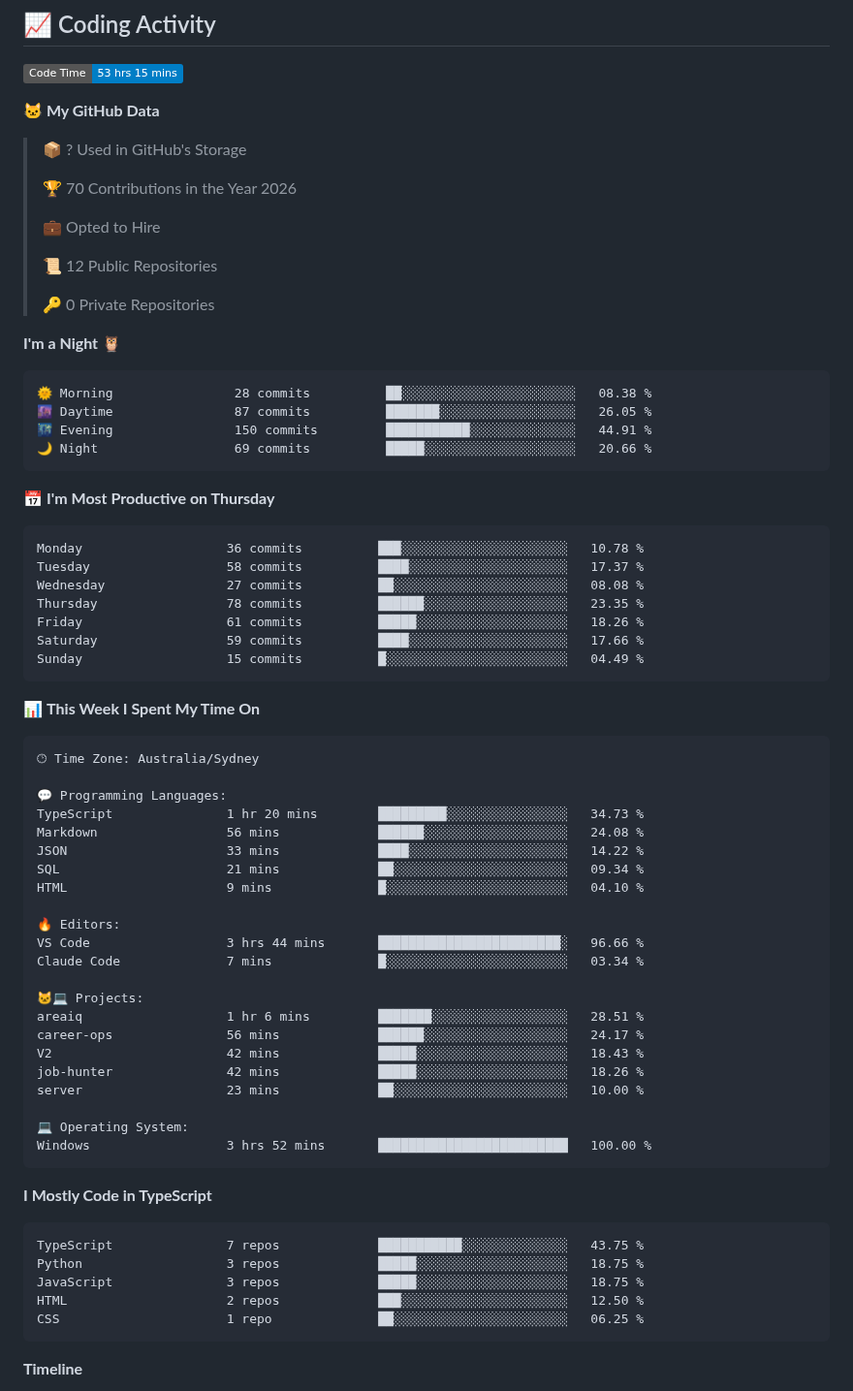
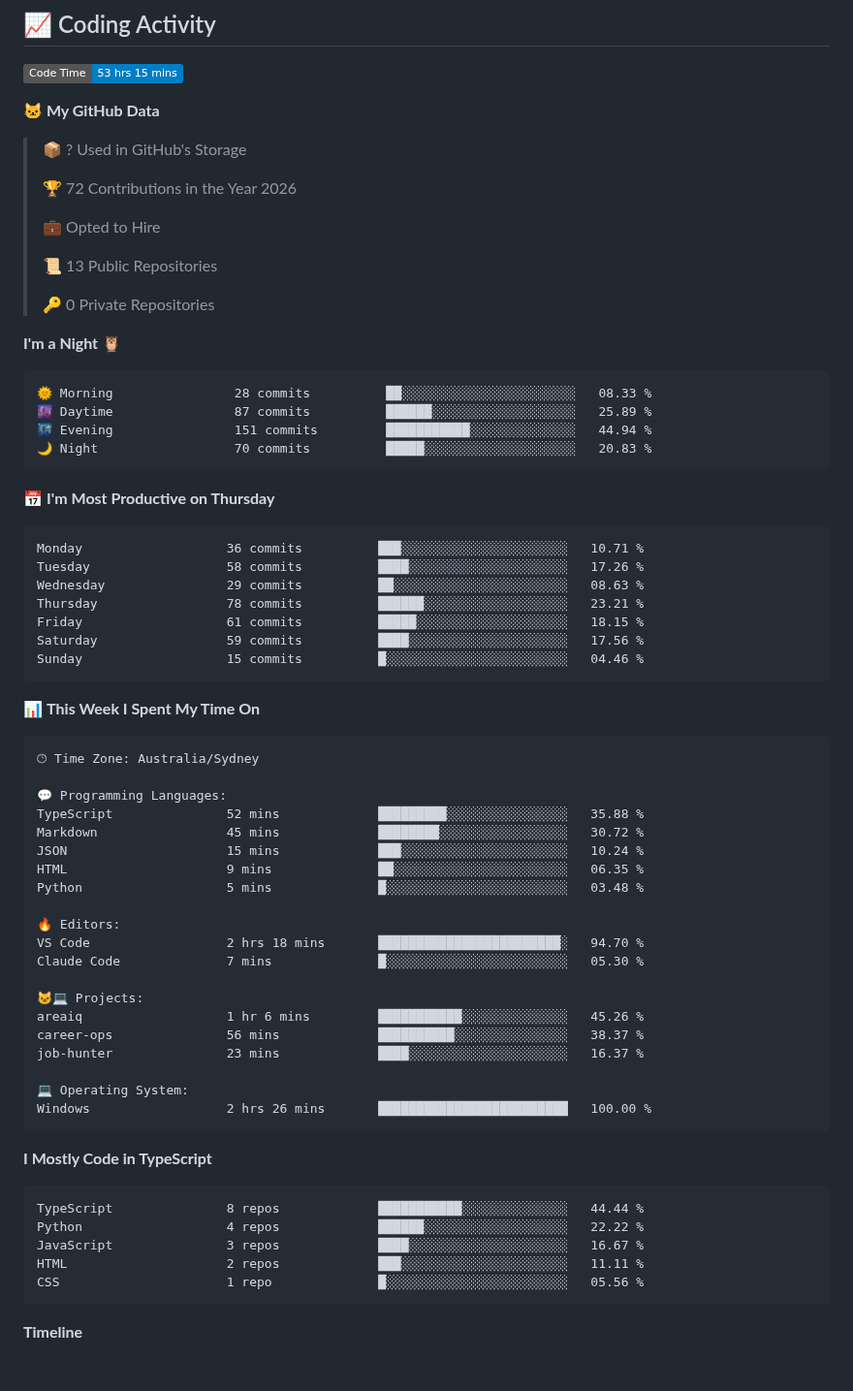
Before and after one commit to SIDDHANTH-THAKURI/SIDDHANTH-THAKURI, a Markdown page: README.md, the part around one of its changes. Shown at 97% size. GitHub-like rendering; badges without logos; blank space fills up the shorter version.

Commit message:
Updated WakaTime stats

````diff
--- a/README.md
+++ b/README.md
@@ -170,32 +170,32 @@ open_to:    Developer, ML Engineer, Full-Stack roles in Australia
 
 > 📦 ? Used in GitHub's Storage
  >
-> 🏆 70 Contributions in the Year 2026
+> 🏆 72 Contributions in the Year 2026
  >
 > 💼 Opted to Hire
  >
-> 📜 12 Public Repositories
+> 📜 13 Public Repositories
  >
 > 🔑 0 Private Repositories
  >
 **I'm a Night 🦉**
 
 ```text
-🌞 Morning                28 commits          ██░░░░░░░░░░░░░░░░░░░░░░░   08.38 %
-🌆 Daytime                87 commits          ███████░░░░░░░░░░░░░░░░░░   26.05 %
-🌃 Evening                150 commits         ███████████░░░░░░░░░░░░░░   44.91 %
-🌙 Night                  69 commits          █████░░░░░░░░░░░░░░░░░░░░   20.66 %
+🌞 Morning                28 commits          ██░░░░░░░░░░░░░░░░░░░░░░░   08.33 %
+🌆 Daytime                87 commits          ██████░░░░░░░░░░░░░░░░░░░   25.89 %
+🌃 Evening                151 commits         ███████████░░░░░░░░░░░░░░   44.94 %
+🌙 Night                  70 commits          █████░░░░░░░░░░░░░░░░░░░░   20.83 %
 ```
 📅 **I'm Most Productive on Thursday**
 
 ```text
-Monday                   36 commits          ███░░░░░░░░░░░░░░░░░░░░░░   10.78 %
-Tuesday                  58 commits          ████░░░░░░░░░░░░░░░░░░░░░   17.37 %
-Wednesday                27 commits          ██░░░░░░░░░░░░░░░░░░░░░░░   08.08 %
-Thursday                 78 commits          ██████░░░░░░░░░░░░░░░░░░░   23.35 %
-Friday                   61 commits          █████░░░░░░░░░░░░░░░░░░░░   18.26 %
-Saturday                 59 commits          ████░░░░░░░░░░░░░░░░░░░░░   17.66 %
-Sunday                   15 commits          █░░░░░░░░░░░░░░░░░░░░░░░░   04.49 %
+Monday                   36 commits          ███░░░░░░░░░░░░░░░░░░░░░░   10.71 %
+Tuesday                  58 commits          ████░░░░░░░░░░░░░░░░░░░░░   17.26 %
+Wednesday                29 commits          ██░░░░░░░░░░░░░░░░░░░░░░░   08.63 %
+Thursday                 78 commits          ██████░░░░░░░░░░░░░░░░░░░   23.21 %
+Friday                   61 commits          █████░░░░░░░░░░░░░░░░░░░░   18.15 %
+Saturday                 59 commits          ████░░░░░░░░░░░░░░░░░░░░░   17.56 %
+Sunday                   15 commits          █░░░░░░░░░░░░░░░░░░░░░░░░   04.46 %
 ```
 
 
@@ -205,35 +205,33 @@ Sunday                   15 commits          █░░░░░░░░░░
 🕑︎ Time Zone: Australia/Sydney
 
 💬 Programming Languages:
-TypeScript               1 hr 20 mins        █████████░░░░░░░░░░░░░░░░   34.73 %
-Markdown                 56 mins             ██████░░░░░░░░░░░░░░░░░░░   24.08 %
-JSON                     33 mins             ████░░░░░░░░░░░░░░░░░░░░░   14.22 %
-SQL                      21 mins             ██░░░░░░░░░░░░░░░░░░░░░░░   09.34 %
-HTML                     9 mins              █░░░░░░░░░░░░░░░░░░░░░░░░   04.10 %
+TypeScript               52 mins             █████████░░░░░░░░░░░░░░░░   35.88 %
+Markdown                 45 mins             ████████░░░░░░░░░░░░░░░░░   30.72 %
+JSON                     15 mins             ███░░░░░░░░░░░░░░░░░░░░░░   10.24 %
+HTML                     9 mins              ██░░░░░░░░░░░░░░░░░░░░░░░   06.35 %
+Python                   5 mins              █░░░░░░░░░░░░░░░░░░░░░░░░   03.48 %
 
 🔥 Editors:
-VS Code                  3 hrs 44 mins       ████████████████████████░   96.66 %
-Claude Code              7 mins              █░░░░░░░░░░░░░░░░░░░░░░░░   03.34 %
+VS Code                  2 hrs 18 mins       ████████████████████████░   94.70 %
+Claude Code              7 mins              █░░░░░░░░░░░░░░░░░░░░░░░░   05.30 %
 
 🐱‍💻 Projects:
-areaiq                   1 hr 6 mins         ███████░░░░░░░░░░░░░░░░░░   28.51 %
-career-ops               56 mins             ██████░░░░░░░░░░░░░░░░░░░   24.17 %
-V2                       42 mins             █████░░░░░░░░░░░░░░░░░░░░   18.43 %
-job-hunter               42 mins             █████░░░░░░░░░░░░░░░░░░░░   18.26 %
-server                   23 mins             ██░░░░░░░░░░░░░░░░░░░░░░░   10.00 %
+areaiq                   1 hr 6 mins         ███████████░░░░░░░░░░░░░░   45.26 %
+career-ops               56 mins             ██████████░░░░░░░░░░░░░░░   38.37 %
+job-hunter               23 mins             ████░░░░░░░░░░░░░░░░░░░░░   16.37 %
 
 💻 Operating System:
-Windows                  3 hrs 52 mins       █████████████████████████   100.00 %
+Windows                  2 hrs 26 mins       █████████████████████████   100.00 %
 ```
 
 **I Mostly Code in TypeScript**
 
 ```text
-TypeScript               7 repos             ███████████░░░░░░░░░░░░░░   43.75 %
-Python                   3 repos             █████░░░░░░░░░░░░░░░░░░░░   18.75 %
-JavaScript               3 repos             █████░░░░░░░░░░░░░░░░░░░░   18.75 %
-HTML                     2 repos             ███░░░░░░░░░░░░░░░░░░░░░░   12.50 %
-CSS                      1 repo              ██░░░░░░░░░░░░░░░░░░░░░░░   06.25 %
+TypeScript               8 repos             ███████████░░░░░░░░░░░░░░   44.44 %
+Python                   4 repos             ██████░░░░░░░░░░░░░░░░░░░   22.22 %
+JavaScript               3 repos             ████░░░░░░░░░░░░░░░░░░░░░   16.67 %
+HTML                     2 repos             ███░░░░░░░░░░░░░░░░░░░░░░   11.11 %
+CSS                      1 repo              █░░░░░░░░░░░░░░░░░░░░░░░░   05.56 %
 ```
 
 
````
Also changed, not shown: other parts of README.md (+1 -1 lines), assets/bar_graph.png.
